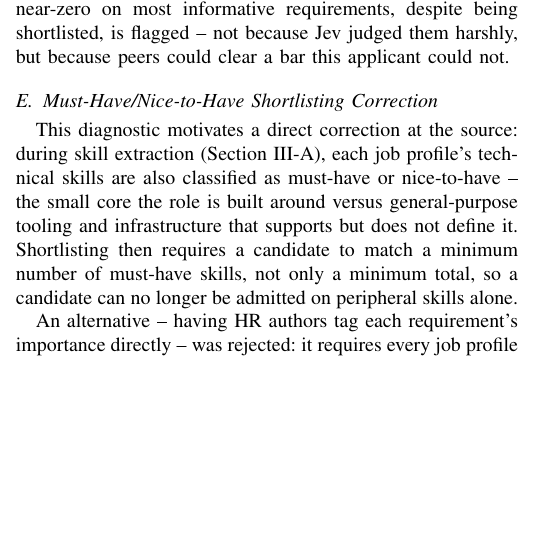
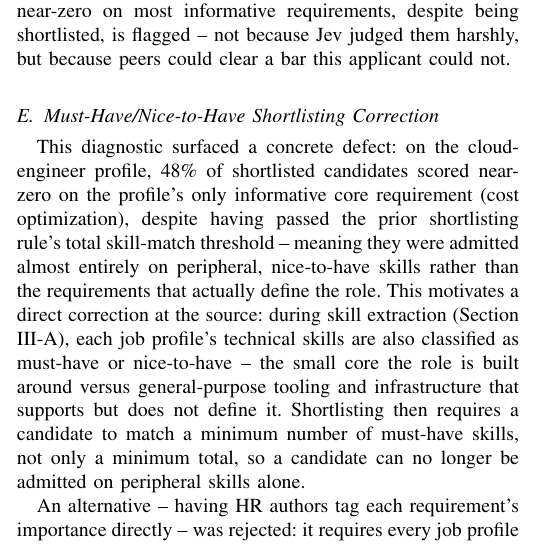
Before and after one commit to jessieangelicauni/hire-rank, a LaTeX paper (docs/paper2_jev.tex): part of one column of page 3 of 5, cut so that both start at the same text, the shorter picture padded with empty space. Compiled offline with pdfLaTeX.

Commit message:
docs: state the concrete defect that motivates the must-have gate
Section III-E previously assumed the reader would infer the problem
from the prior diagnostic subsection. Names it explicitly with the
cloud-engineer example (48% of shortlisted candidates near-zero on
the profile's only informative core requirement despite passing the
total-match threshold) from the shortlisting-quality audit.

```diff
--- a/docs/paper2_jev.tex
+++ b/docs/paper2_jev.tex
@@ -106,7 +106,7 @@ Averaging could also hide real disagreement rather than remove noise: ranking co
 Because Jev reports a separate score per extracted requirement rather than a single free-text verdict, a job profile's shortlisted pool can be inspected at the level of individual skills, not only an aggregate score. This granularity is used diagnostically: a requirement is informative only if the pool's median score on it is reasonably high; an applicant scoring near-zero on most informative requirements, despite being shortlisted, is flagged -- not because Jev judged them harshly, but because peers could clear a bar this applicant could not.
 
 \subsection{Must-Have/Nice-to-Have Shortlisting Correction}
-This diagnostic motivates a direct correction at the source: during skill extraction (Section III-A), each job profile's technical skills are also classified as must-have or nice-to-have -- the small core the role is built around versus general-purpose tooling and infrastructure that supports but does not define it. Shortlisting then requires a candidate to match a minimum number of must-have skills, not only a minimum total, so a candidate can no longer be admitted on peripheral skills alone.
+This diagnostic surfaced a concrete defect: on the cloud-engineer profile, 48\% of shortlisted candidates scored near-zero on the profile's only informative core requirement (cost optimization), despite having passed the prior shortlisting rule's total skill-match threshold -- meaning they were admitted almost entirely on peripheral, nice-to-have skills rather than the requirements that actually define the role. This motivates a direct correction at the source: during skill extraction (Section III-A), each job profile's technical skills are also classified as must-have or nice-to-have -- the small core the role is built around versus general-purpose tooling and infrastructure that supports but does not define it. Shortlisting then requires a candidate to match a minimum number of must-have skills, not only a minimum total, so a candidate can no longer be admitted on peripheral skills alone.
 
 An alternative -- having HR authors tag each requirement's importance directly -- was rejected: it requires every job profile to be rewritten in a disciplined format, and real job profiles rarely separate core from peripheral skills this cleanly, as the corpus's original full-stack-engineer posting demonstrated.
 
```
